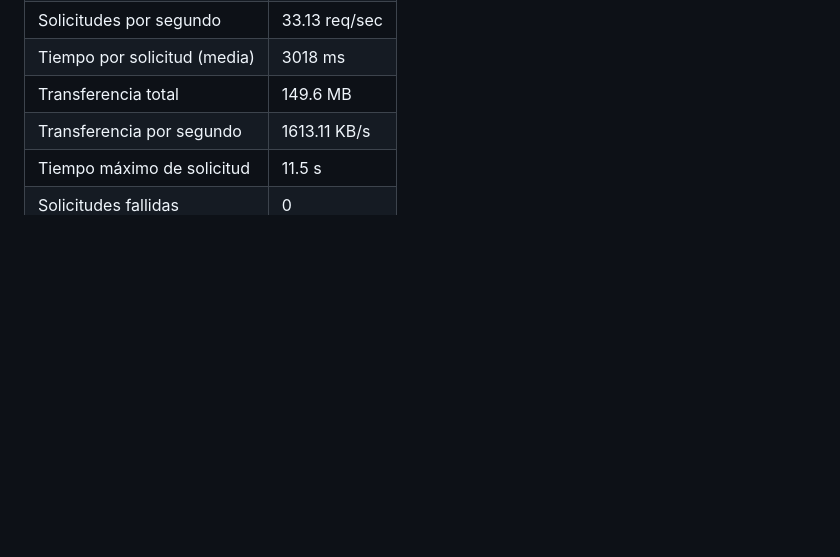
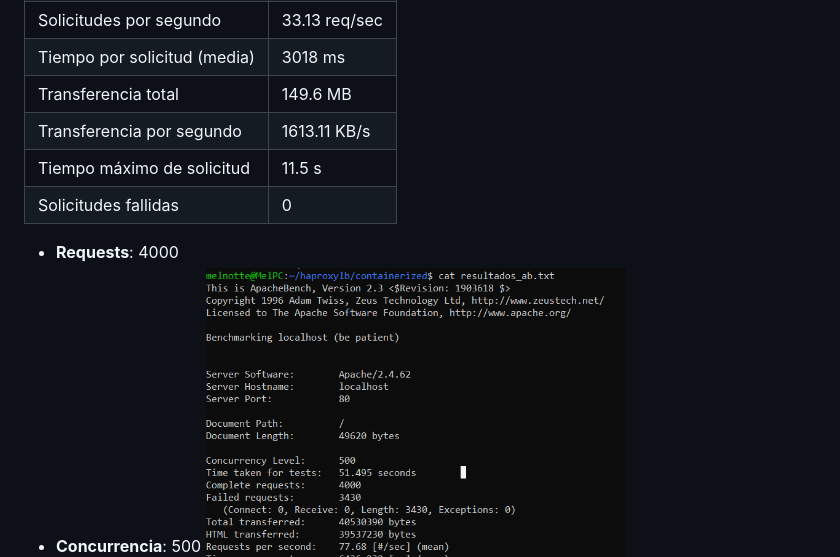
Before and after one commit to melnotte/HPC, a Markdown page: Tarea #995/reporte.md, the part around the change. GitHub-like rendering; blank space fills up the shorter version.

```diff
--- a/Tarea #995/reporte.md
+++ b/Tarea #995/reporte.md
@@ -91,6 +91,8 @@ flowchart LR
 | Tiempo máximo de solicitud  | 11.5 s           |
 | Solicitudes fallidas        | 0                |
 
+- **Requests**: 4000
+- **Concurrencia**: 500
 ![AB](ab2.PNG)
 
 ## Comparación de Arquitectura
```
